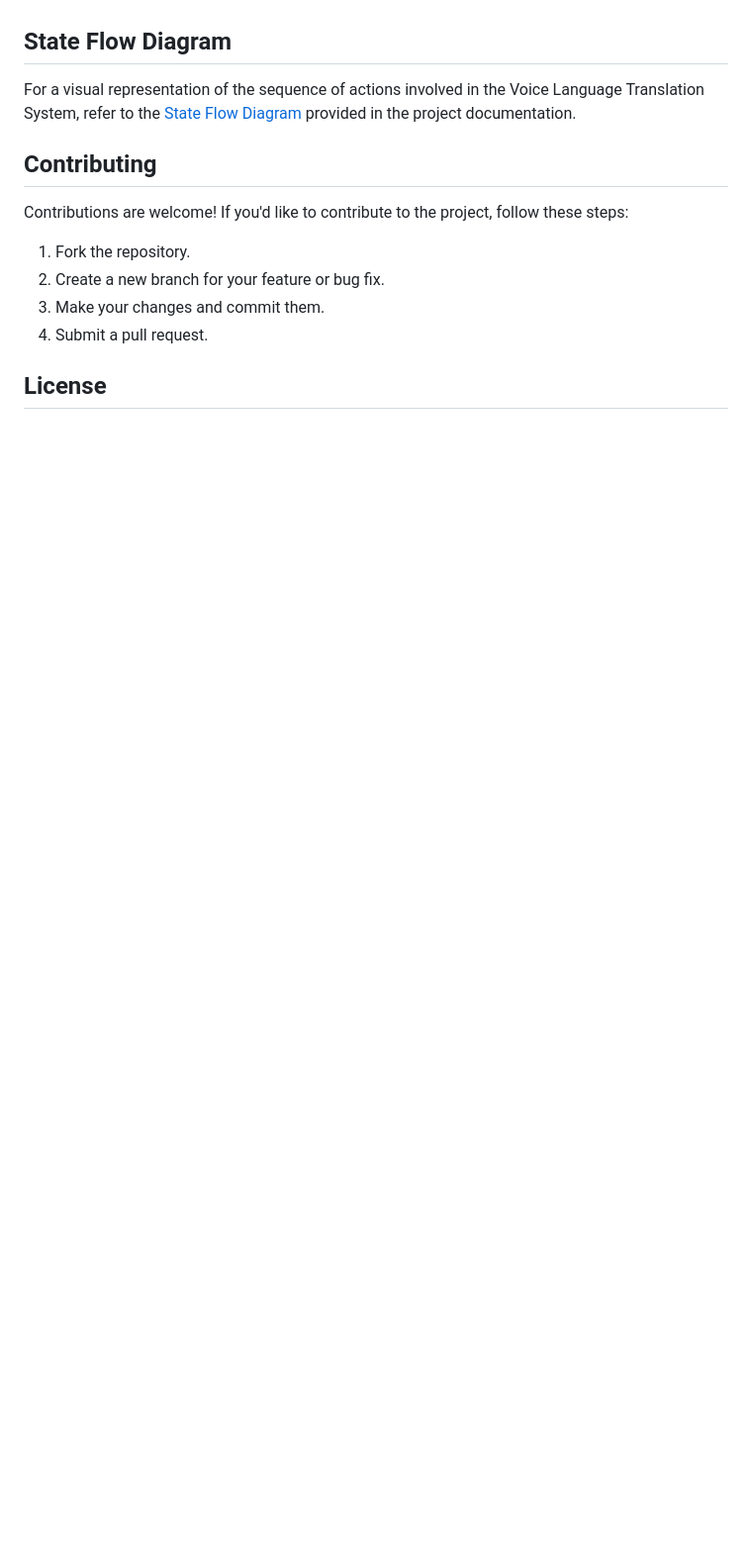
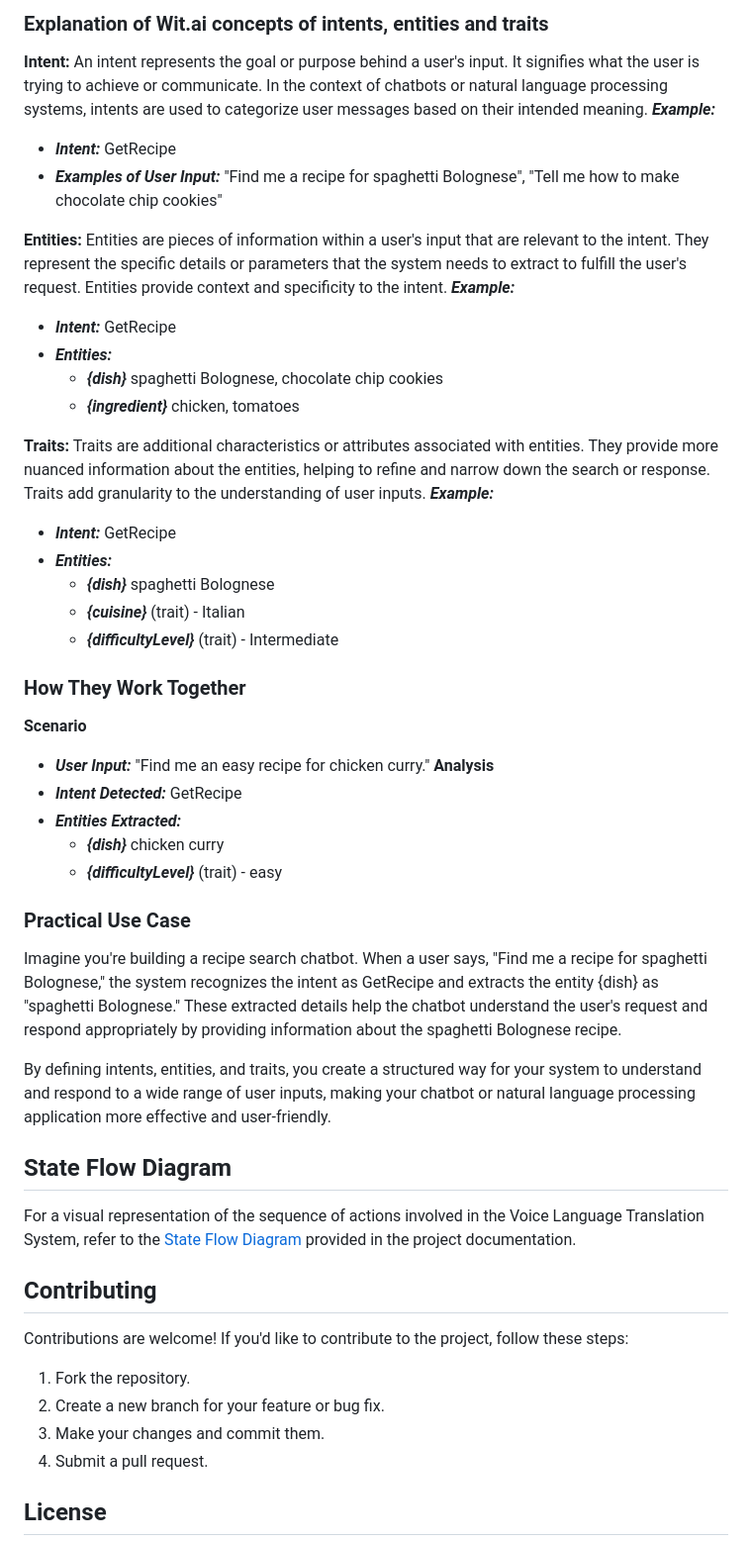
Before and after one commit to naturuplift/VoiceRecipeSearchSystem, a Markdown page: README.md, the part around one of its changes. Shown at 99% size. Rendered like a GitHub page; blank space fills up the shorter version.

```diff
--- a/README.md
+++ b/README.md
@@ -74,3 +91,40 @@ git clone https://github.com/YOUR_USERNAME/voice-recipe-search-system.git
+### Explanation of Wit.ai concepts of intents, entities and traits
+
+**Intent:** An intent represents the goal or purpose behind a user's input. It signifies what the user is trying to achieve or communicate. In the context of chatbots or natural language processing systems, intents are used to categorize user messages based on their intended meaning.
+***Example:***
+- ***Intent:*** GetRecipe
+- ***Examples of User Input:***  "Find me a recipe for spaghetti Bolognese", "Tell me how to make chocolate chip cookies"
+
+**Entities:** Entities are pieces of information within a user's input that are relevant to the intent. They represent the specific details or parameters that the system needs to extract to fulfill the user's request. Entities provide context and specificity to the intent.
+***Example:***
+- ***Intent:*** GetRecipe
+- ***Entities:***
+    - ***{dish}*** spaghetti Bolognese, chocolate chip cookies
+    - ***{ingredient}*** chicken, tomatoes
+
+**Traits:** Traits are additional characteristics or attributes associated with entities. They provide more nuanced information about the entities, helping to refine and narrow down the search or response. Traits add granularity to the understanding of user inputs.
+***Example:***
+- ***Intent:*** GetRecipe
+- ***Entities:***
+    - ***{dish}*** spaghetti Bolognese
+    - ***{cuisine}*** (trait) - Italian
+    - ***{difficultyLevel}*** (trait) - Intermediate
+
+### How They Work Together
+
+**Scenario**
+- ***User Input:*** "Find me an easy recipe for chicken curry."
+**Analysis**
+- ***Intent Detected:*** GetRecipe
+- ***Entities Extracted:***
+    - ***{dish}*** chicken curry
+    - ***{difficultyLevel}*** (trait) - easy
+
+### Practical Use Case
+
+Imagine you're building a recipe search chatbot. When a user says, "Find me a recipe for spaghetti Bolognese," the system recognizes the intent as GetRecipe and extracts the entity {dish} as "spaghetti Bolognese." These extracted details help the chatbot understand the user's request and respond appropriately by providing information about the spaghetti Bolognese recipe.
+
+By defining intents, entities, and traits, you create a structured way for your system to understand and respond to a wide range of user inputs, making your chatbot or natural language processing application more effective and user-friendly.
 
 ## State Flow Diagram
 
```
Also changed, not shown: other parts of README.md (+20 -3 lines).
